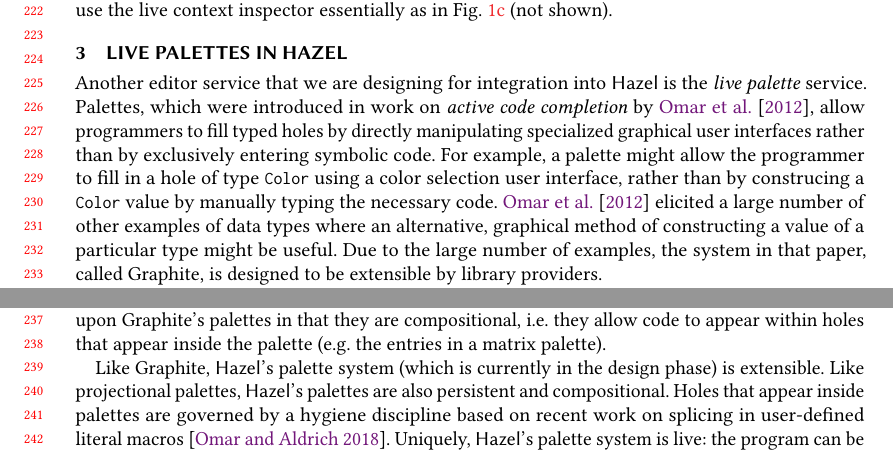
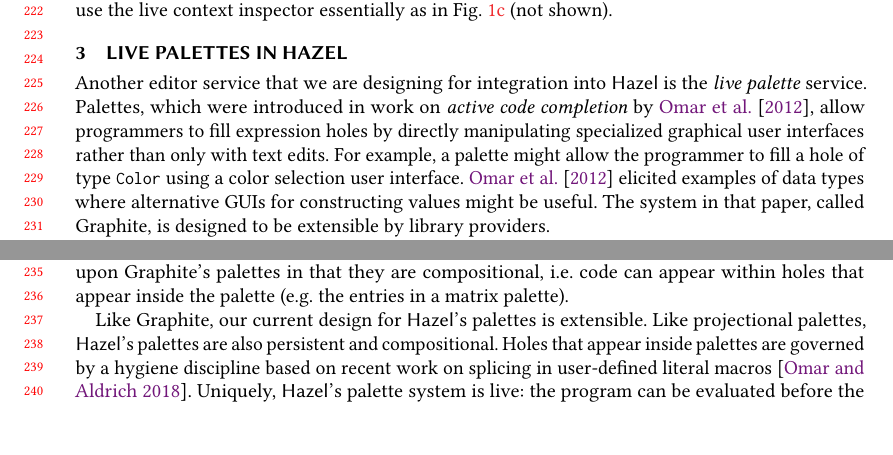
Before and after one commit to hazelgrove/LIVE18, a LaTeX paper (hazel-LIVE2018.tex, which reads palettes.tex): two parts of page 5 of 7, joined at a grey line, cut so that both start at the same text. Compiled offline with pdfLaTeX; a LaTeX package or settings file that is missing is left out.

Commit message:
edits to section 3

```diff
--- a/palettes.tex
+++ b/palettes.tex
@@ -16,22 +16,21 @@ for letter grades using a domain-specific live palette.}
 Another editor service that we are designing for integration into \Hazel
 is the \emph{live palette} service.
 Palettes, which were introduced in work on
-\emph{active code completion} by \citet{ActiveCodeCompletion},  allow programmers to fill typed
-holes by directly manipulating specialized graphical user interfaces rather than by exclusively entering symbolic
-code. For example, a palette might allow the programmer to
-fill in a hole of type \li{Color} using a color selection
-user interface, rather than by construcing a \li{Color} value
-by manually typing the necessary code. \citet{ActiveCodeCompletion} elicited a large number of other
-examples of data types where an alternative, graphical
-method of constructing a value of a particular type might be
-useful. Due to the large number of examples, the system in that paper, called {Graphite}, is designed to be extensible by library providers.
+\emph{active code completion} by \citet{ActiveCodeCompletion},  allow programmers to fill expression
+holes by directly manipulating specialized graphical user interfaces rather than only with text edits. For example, a palette might allow the programmer to
+fill a hole of type \li{Color} using a color selection
+user interface.
+\citet{ActiveCodeCompletion} elicited examples of data types where alternative GUIs
+for constructing values might be useful.
+%% Due to the large number of examples,
+The system in that paper, called {Graphite}, is designed to be extensible by library providers.
 
 Palettes in {Graphite}
 are ephemeral, operating as a form of code completion, but projectional editors, e.g. Barista \cite{ko_barista:_2006} and \li{mbeddr} \cite{voelter_mbeddr:_2012}, often support a small fixed number of
-palettes (there called \emph{projections}) that persist, i.e. that appear within the code itself.
-Projectional palettes also improve upon Graphite's palettes in that they are compositional, i.e. they allow code to appear within holes that appear inside the palette (e.g. the entries in a matrix palette).
+palettes (called \emph{projections}) that persist, i.e. that appear within the code itself.
+Projectional palettes also improve upon Graphite's palettes in that they are compositional, i.e. code can appear within holes that appear inside the palette (e.g. the entries in a matrix palette).
 
-Like Graphite, \Hazel's palette system (which is currently in the design phase) is extensible.
+Like Graphite, our current design for \Hazel's palettes is extensible.
 Like projectional palettes, \Hazel's palettes are also persistent and compositional.
 Holes that appear inside palettes
 are governed by a hygiene discipline based on recent work on splicing in user-defined literal macros
```
Also changed, not shown: palettes.tex (16 more changed lines).
